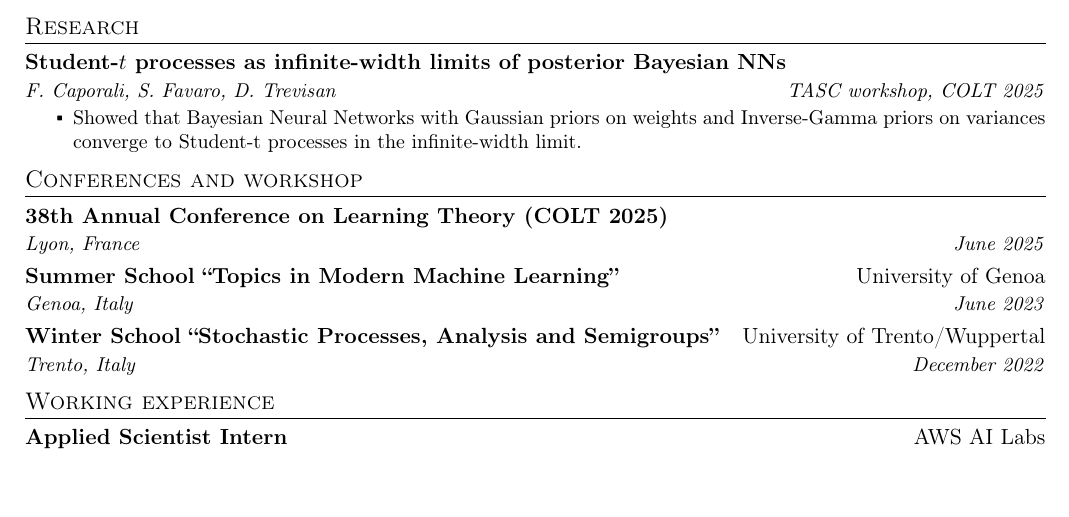
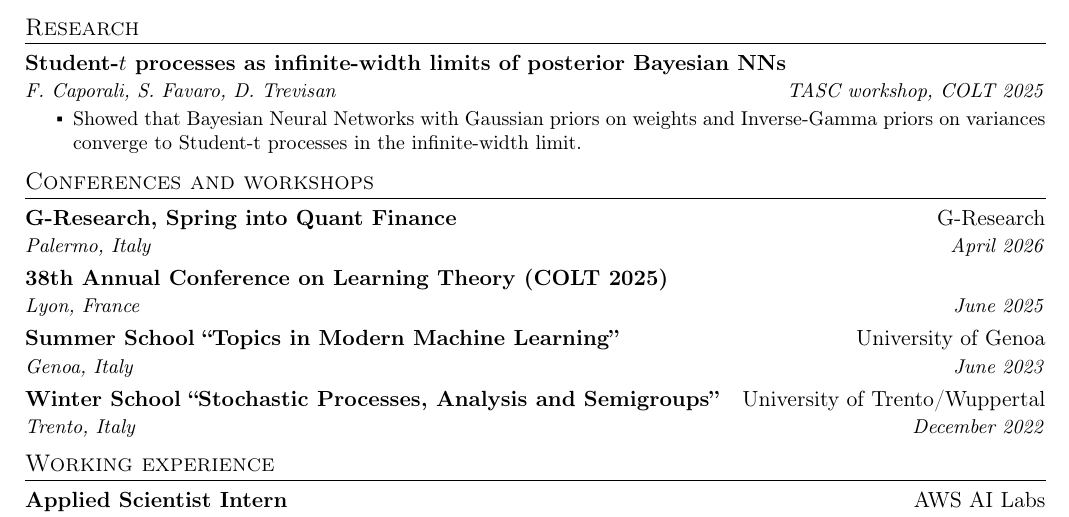
Before and after one commit to caporali/caporali.github.io, a LaTeX CV (files/cv/cv_caporali.tex): part of page 1 of 2, cut so that both start at the same text, the shorter picture padded with empty space. Compiled offline with pdfLaTeX.

Commit message:
minor updates (cv and main page)

```diff
--- a/files/cv/cv_caporali.tex
+++ b/files/cv/cv_caporali.tex
@@ -222,9 +222,14 @@
 		\cvsubheadingend
 		\vspace{-17pt}
 
-	% conferences
-	\section{Conferences and workshop}
+	% conferences and workshops
+	\section{Conferences and workshops}
 		\cvsubheadingstart
+			% g-research
+			\cvsubheading{G-Research, Spring into Quant Finance}%
+				{G-Research}%
+				{Palermo, Italy}%
+				{April 2026}
 			% conference, colt 2025
 			\cvsubheading{38th Annual Conference on Learning Theory (COLT 2025)}%
 				{}%
```
Also changed, not shown: index.md (+1 -0 lines), files/cv/cv_caporali.pdf, 1 other file.
